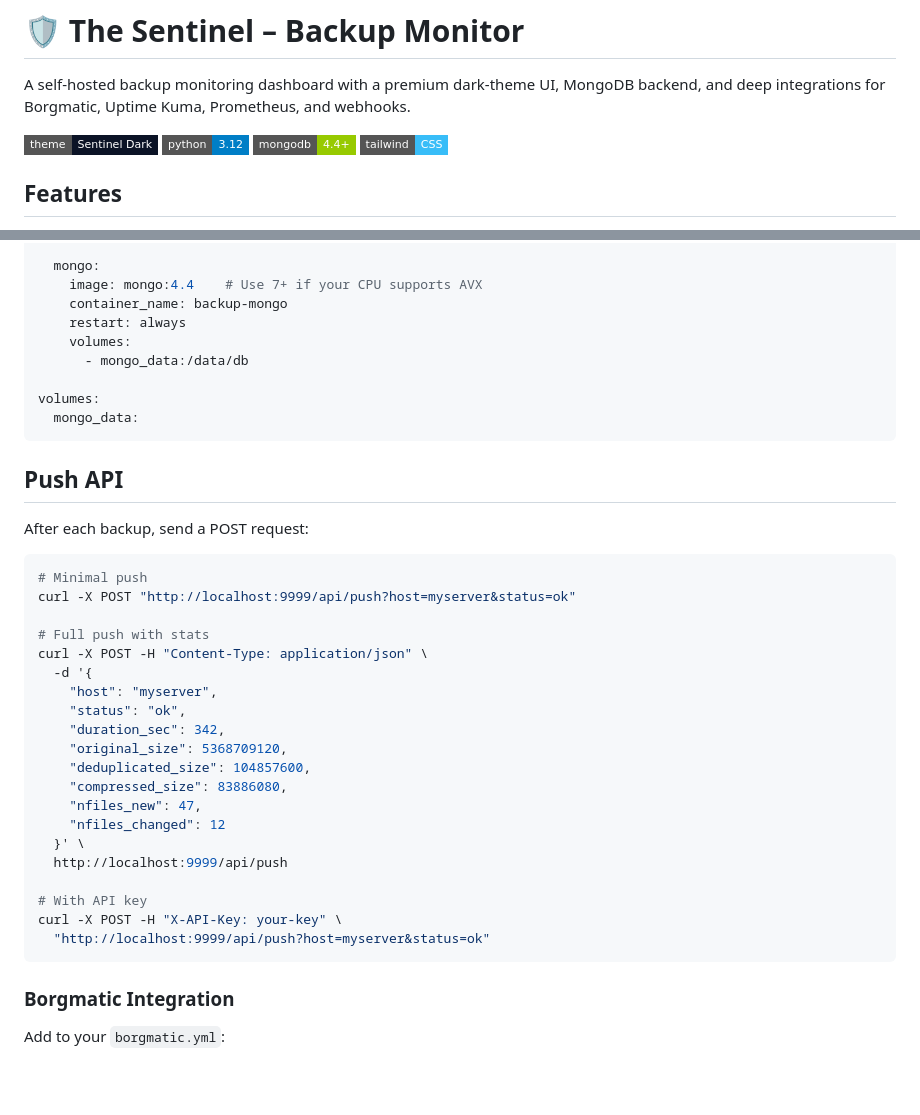
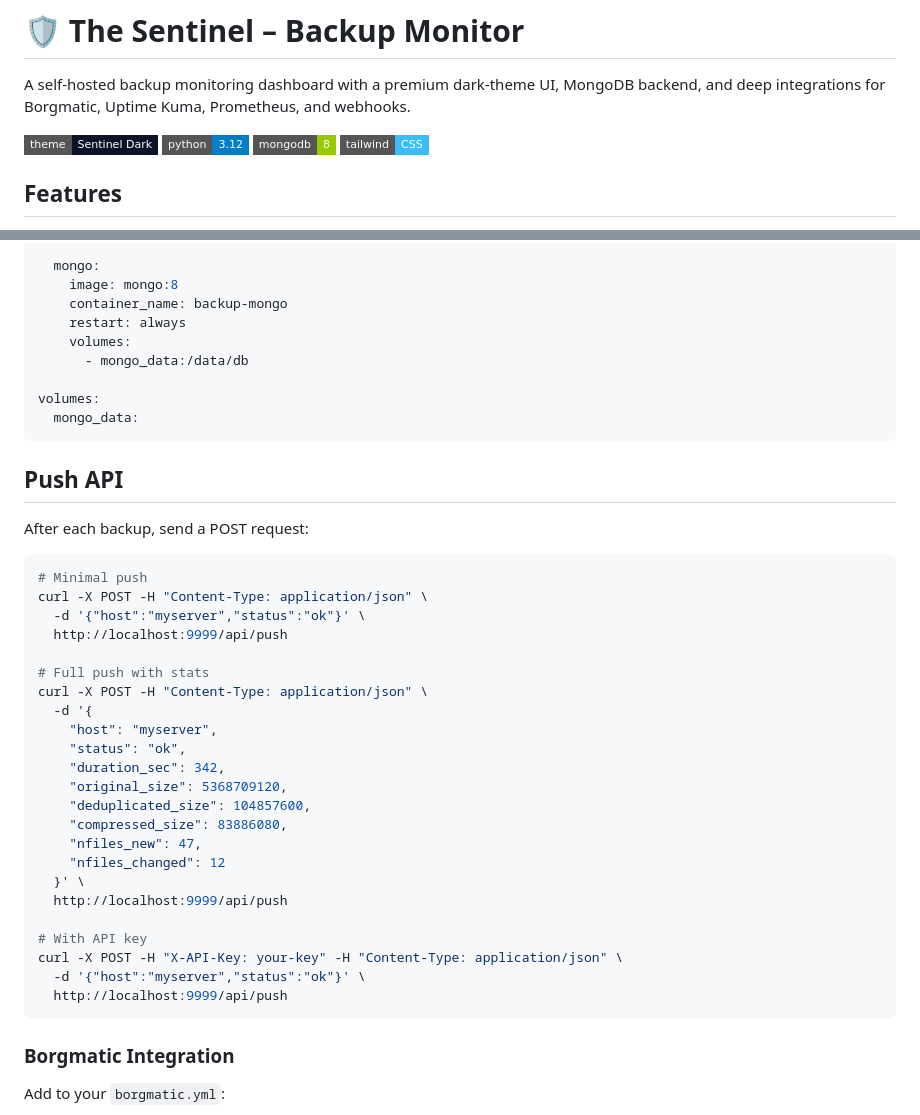
Before and after one commit to feldjaeger/backup-monitor, a Markdown page: README.md, 2 parts joined by grey strips. GitHub-like rendering; badges without logos; blank space fills up the shorter version.

Commit message:
docs: update README - mongo 8, JSON push format, remove deprecated query params

````diff
--- a/README.md
+++ b/README.md
@@ -2,7 +2,7 @@
 
 A self-hosted backup monitoring dashboard with a premium dark-theme UI, MongoDB backend, and deep integrations for Borgmatic, Uptime Kuma, Prometheus, and webhooks.
 
-![Dark Theme](https://img.shields.io/badge/theme-Sentinel%20Dark-0b1326?style=flat-square) ![Python](https://img.shields.io/badge/python-3.12-blue?style=flat-square) ![MongoDB](https://img.shields.io/badge/mongodb-4.4+-green?style=flat-square) ![Tailwind](https://img.shields.io/badge/tailwind-CSS-38bdf8?style=flat-square)
+![Dark Theme](https://img.shields.io/badge/theme-Sentinel%20Dark-0b1326?style=flat-square) ![Python](https://img.shields.io/badge/python-3.12-blue?style=flat-square) ![MongoDB](https://img.shields.io/badge/mongodb-8-green?style=flat-square) ![Tailwind](https://img.shields.io/badge/tailwind-CSS-38bdf8?style=flat-square)
 
 ## Features
 
@@ -49,7 +49,7 @@ services:
       - mongo
 
   mongo:
-    image: mongo:4.4    # Use 7+ if your CPU supports AVX
+    image: mongo:8
     container_name: backup-mongo
     restart: always
     volumes:
@@ -65,7 +65,9 @@ After each backup, send a POST request:
 
 ```bash
 # Minimal push
-curl -X POST "http://localhost:9999/api/push?host=myserver&status=ok"
+curl -X POST -H "Content-Type: application/json" \
+  -d '{"host":"myserver","status":"ok"}' \
+  http://localhost:9999/api/push
 
 # Full push with stats
 curl -X POST -H "Content-Type: application/json" \
@@ -82,8 +84,9 @@ curl -X POST -H "Content-Type: application/json" \
   http://localhost:9999/api/push
 
 # With API key
-curl -X POST -H "X-API-Key: your-key" \
-  "http://localhost:9999/api/push?host=myserver&status=ok"
+curl -X POST -H "X-API-Key: your-key" -H "Content-Type: application/json" \
+  -d '{"host":"myserver","status":"ok"}' \
+  http://localhost:9999/api/push
 ```
 
 ### Borgmatic Integration
````
